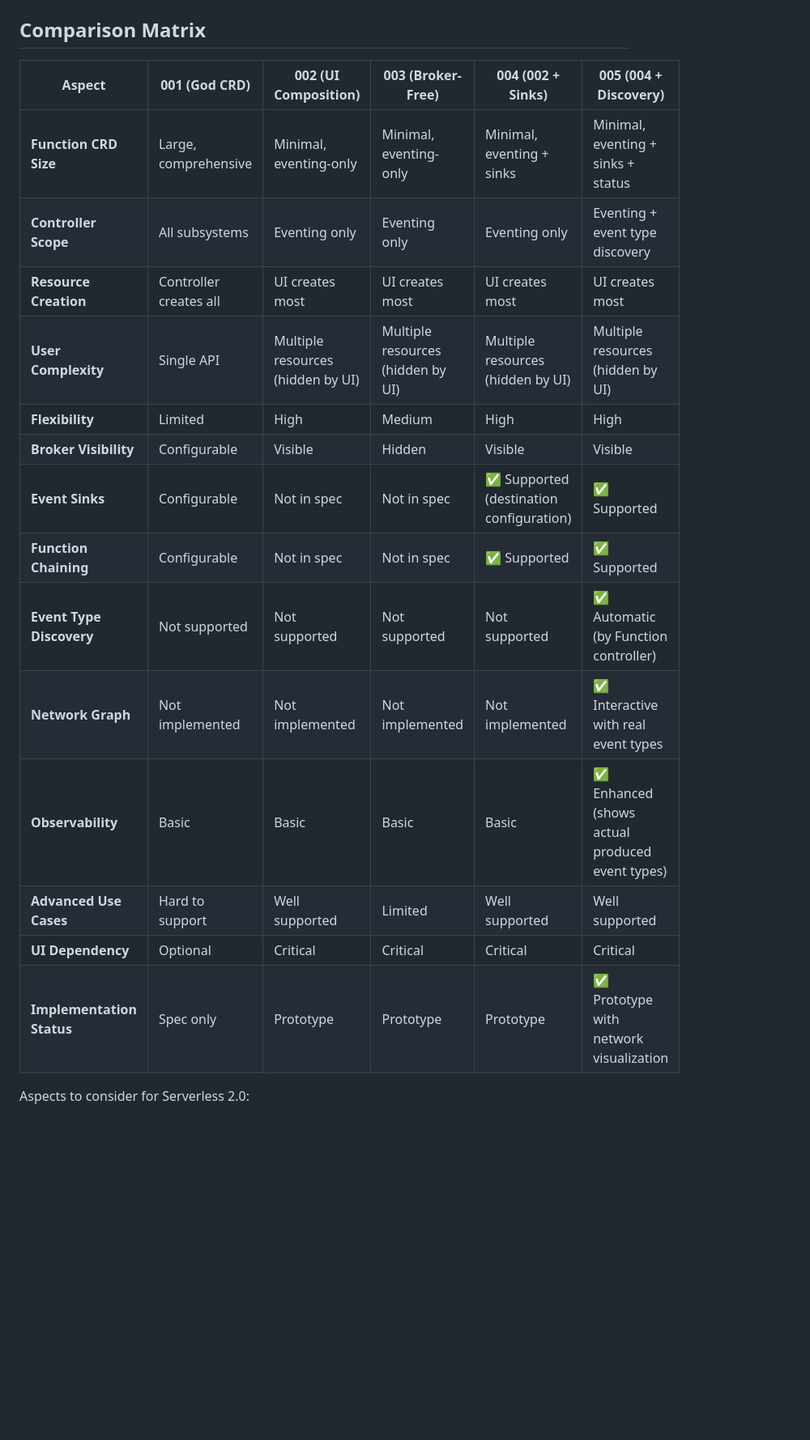
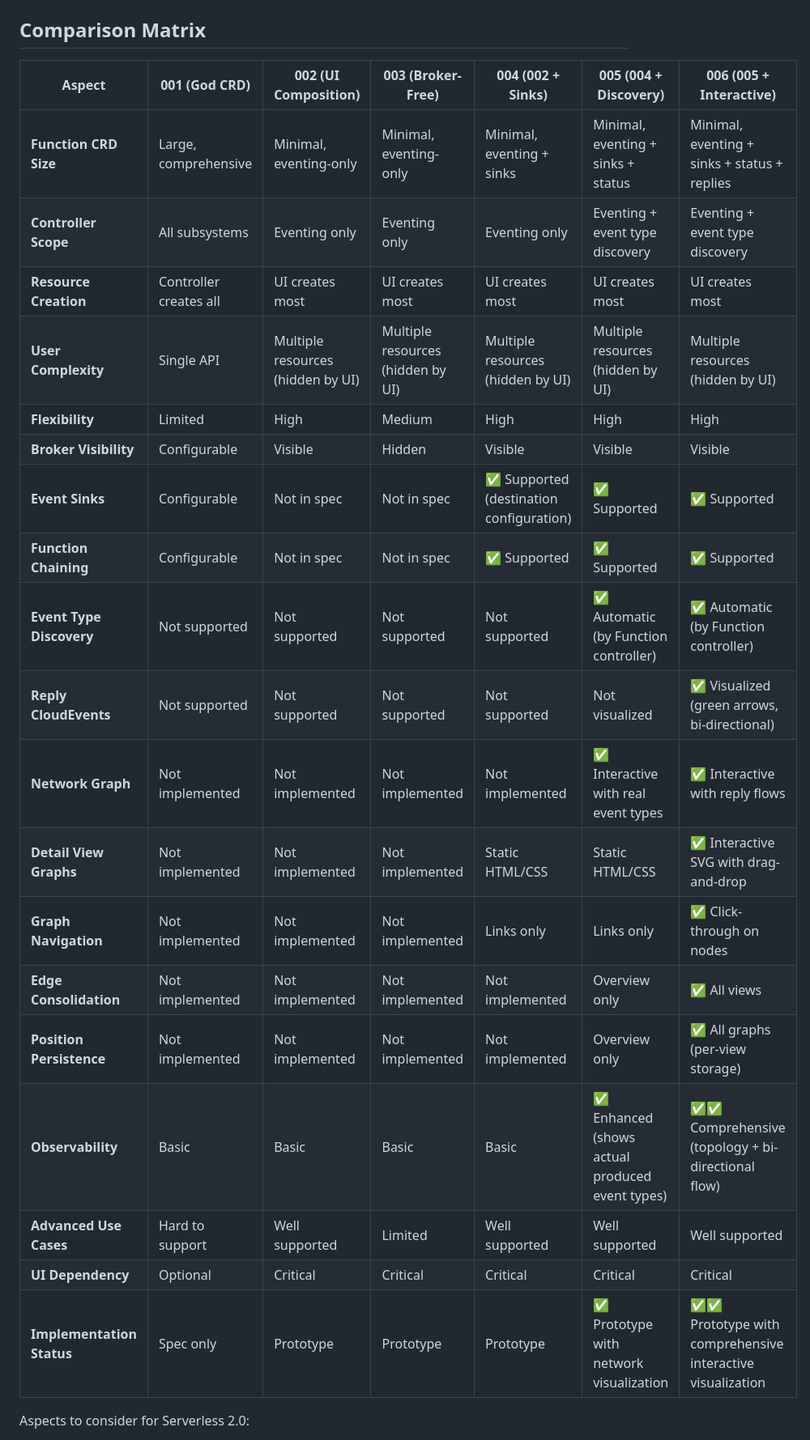
Before and after one commit to aliok/serverless-tooooo-oooohhh, a Markdown page: README.md, the part around one of its changes. Shown at 81% size. GitHub-like rendering; blank space fills up the shorter version.

```diff
--- a/README.md
+++ b/README.md
@@ -128,21 +165,26 @@ This repository contains paper prototypes and working implementations exploring
 ## Comparison Matrix
 
-| Aspect                      | 001 (God CRD)          | 002 (UI Composition)              | 003 (Broker-Free)                 | 004 (002 + Sinks)                       | 005 (004 + Discovery)                            |
-|-----------------------------|------------------------|-----------------------------------|-----------------------------------|-----------------------------------------|--------------------------------------------------|
-| **Function CRD Size**       | Large, comprehensive   | Minimal, eventing-only            | Minimal, eventing-only            | Minimal, eventing + sinks               | Minimal, eventing + sinks + status               |
-| **Controller Scope**        | All subsystems         | Eventing only                     | Eventing only                     | Eventing only                           | Eventing + event type discovery                  |
-| **Resource Creation**       | Controller creates all | UI creates most                   | UI creates most                   | UI creates most                         | UI creates most                                  |
-| **User Complexity**         | Single API             | Multiple resources (hidden by UI) | Multiple resources (hidden by UI) | Multiple resources (hidden by UI)       | Multiple resources (hidden by UI)                |
-| **Flexibility**             | Limited                | High                              | Medium                            | High                                    | High                                             |
-| **Broker Visibility**       | Configurable           | Visible                           | Hidden                            | Visible                                 | Visible                                          |
-| **Event Sinks**             | Configurable           | Not in spec                       | Not in spec                       | ✅ Supported (destination configuration) | ✅ Supported                                      |
-| **Function Chaining**       | Configurable           | Not in spec                       | Not in spec                       | ✅ Supported                             | ✅ Supported                                      |
-| **Event Type Discovery**    | Not supported          | Not supported                     | Not supported                     | Not supported                           | ✅ Automatic (by Function controller)             |
-| **Network Graph**           | Not implemented        | Not implemented                   | Not implemented                   | Not implemented                         | ✅ Interactive with real event types              |
-| **Observability**           | Basic                  | Basic                             | Basic                             | Basic                                   | ✅ Enhanced (shows actual produced event types)   |
-| **Advanced Use Cases**      | Hard to support        | Well supported                    | Limited                           | Well supported                          | Well supported                                   |
-| **UI Dependency**           | Optional               | Critical                          | Critical                          | Critical                                | Critical                                         |
-| **Implementation Status**   | Spec only              | Prototype                         | Prototype                         | Prototype                               | ✅ Prototype with network visualization           |
+| Aspect                      | 001 (God CRD)          | 002 (UI Composition)              | 003 (Broker-Free)                 | 004 (002 + Sinks)                       | 005 (004 + Discovery)                            | 006 (005 + Interactive)                                    |
+|-----------------------------|------------------------|-----------------------------------|-----------------------------------|-----------------------------------------|--------------------------------------------------|------------------------------------------------------------|
+| **Function CRD Size**       | Large, comprehensive   | Minimal, eventing-only            | Minimal, eventing-only            | Minimal, eventing + sinks               | Minimal, eventing + sinks + status               | Minimal, eventing + sinks + status + replies               |
+| **Controller Scope**        | All subsystems         | Eventing only                     | Eventing only                     | Eventing only                           | Eventing + event type discovery                  | Eventing + event type discovery                            |
+| **Resource Creation**       | Controller creates all | UI creates most                   | UI creates most                   | UI creates most                         | UI creates most                                  | UI creates most                                            |
+| **User Complexity**         | Single API             | Multiple resources (hidden by UI) | Multiple resources (hidden by UI) | Multiple resources (hidden by UI)       | Multiple resources (hidden by UI)                | Multiple resources (hidden by UI)                          |
+| **Flexibility**             | Limited                | High                              | Medium                            | High                                    | High                                             | High                                                       |
+| **Broker Visibility**       | Configurable           | Visible                           | Hidden                            | Visible                                 | Visible                                          | Visible                                                    |
+| **Event Sinks**             | Configurable           | Not in spec                       | Not in spec                       | ✅ Supported (destination configuration) | ✅ Supported                                      | ✅ Supported                                                |
+| **Function Chaining**       | Configurable           | Not in spec                       | Not in spec                       | ✅ Supported                             | ✅ Supported                                      | ✅ Supported                                                |
+| **Event Type Discovery**    | Not supported          | Not supported                     | Not supported                     | Not supported                           | ✅ Automatic (by Function controller)             | ✅ Automatic (by Function controller)                       |
+| **Reply CloudEvents**       | Not supported          | Not supported                     | Not supported                     | Not supported                           | Not visualized                                   | ✅ Visualized (green arrows, bi-directional)                |
+| **Network Graph**           | Not implemented        | Not implemented                   | Not implemented                   | Not implemented                         | ✅ Interactive with real event types              | ✅ Interactive with reply flows                             |
+| **Detail View Graphs**      | Not implemented        | Not implemented                   | Not implemented                   | Static HTML/CSS                         | Static HTML/CSS                                  | ✅ Interactive SVG with drag-and-drop                       |
+| **Graph Navigation**        | Not implemented        | Not implemented                   | Not implemented                   | Links only                              | Links only                                       | ✅ Click-through on nodes                                   |
+| **Edge Consolidation**      | Not implemented        | Not implemented                   | Not implemented                   | Not implemented                         | Overview only                                    | ✅ All views                                                |
+| **Position Persistence**    | Not implemented        | Not implemented                   | Not implemented                   | Not implemented                         | Overview only                                    | ✅ All graphs (per-view storage)                            |
+| **Observability**           | Basic                  | Basic                             | Basic                             | Basic                                   | ✅ Enhanced (shows actual produced event types)   | ✅✅ Comprehensive (topology + bi-directional flow)          |
+| **Advanced Use Cases**      | Hard to support        | Well supported                    | Limited                           | Well supported                          | Well supported                                   | Well supported                                             |
+| **UI Dependency**           | Optional               | Critical                          | Critical                          | Critical                                | Critical                                         | Critical                                                   |
+| **Implementation Status**   | Spec only              | Prototype                         | Prototype                         | Prototype                               | ✅ Prototype with network visualization           | ✅✅ Prototype with comprehensive interactive visualization  |
 
 
 
```
Also changed, not shown: other parts of README.md (+37 -0 lines), 006/README.md (added, +208 -0 lines).
